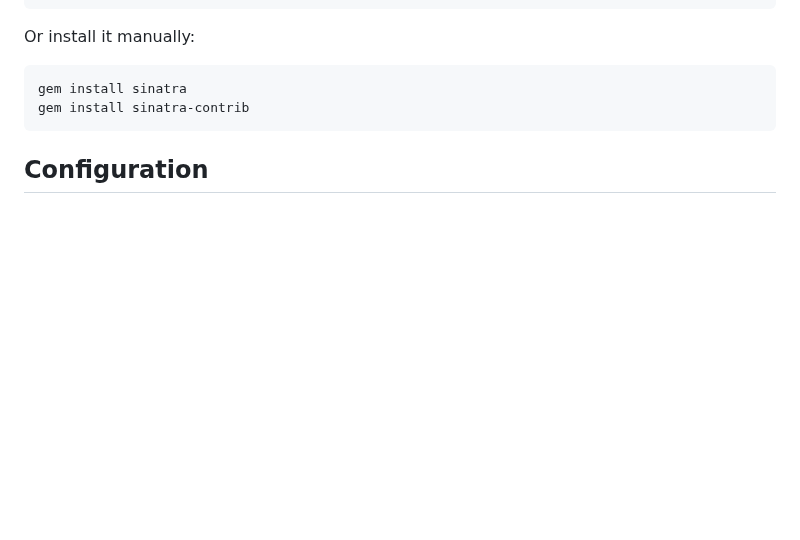
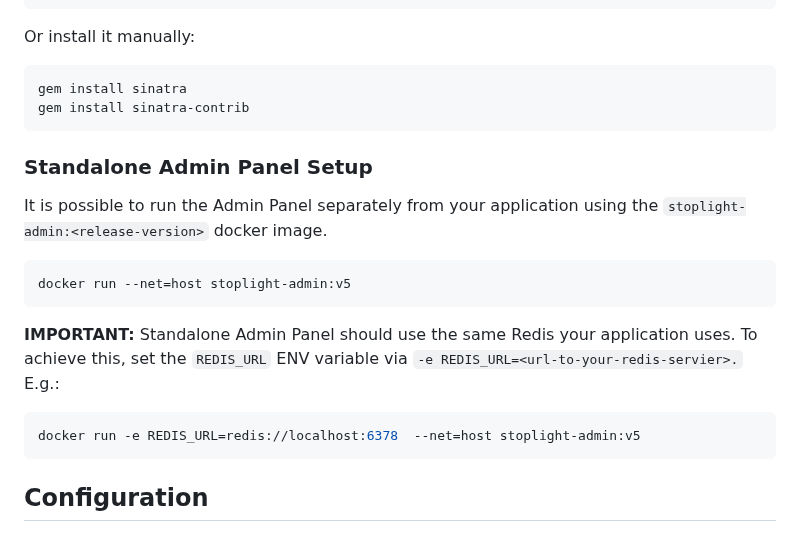
Before and after one commit to bolshakov/stoplight, a Markdown page: README.md, the part around the change. Drawn GitHub-style; blank space fills up the shorter version.

Commit message:
docs: Add Standalone Admin Panel sectino to readme

````diff
--- a/README.md
+++ b/README.md
@@ -146,6 +146,21 @@ Or install it manually:
 gem install sinatra
 gem install sinatra-contrib
 ```
+
+### Standalone Admin Panel Setup
+
+It is possible to run the Admin Panel separately from your application using the `stoplight-admin:<release-version>` docker image.
+
+```shell
+docker run --net=host stoplight-admin:v5
+```
+
+**IMPORTANT:** Standalone Admin Panel should use the same Redis your application uses. To achieve this, set the `REDIS_URL` ENV variable via `-e REDIS_URL=<url-to-your-redis-servier>.` E.g.:
+
+```shell
+docker run -e REDIS_URL=redis://localhost:6378  --net=host stoplight-admin:v5
+```
+
 
 ## Configuration
 
````
